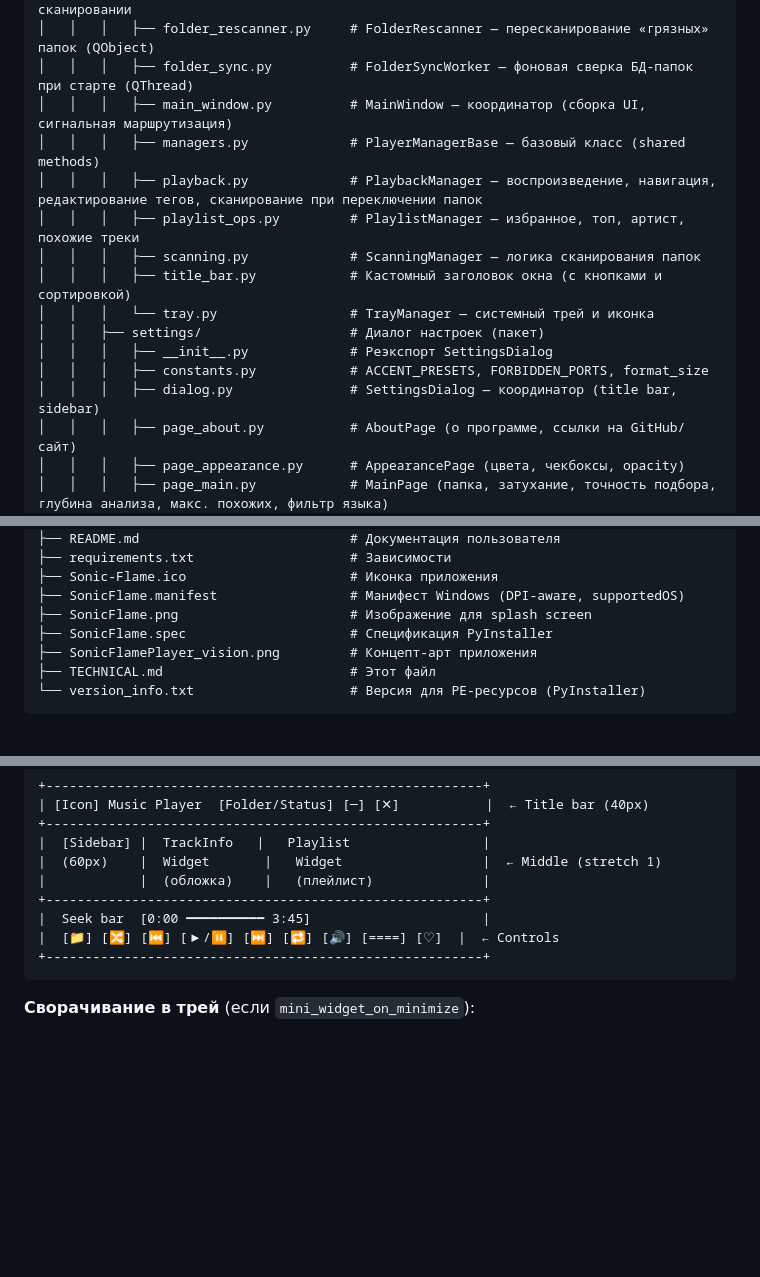
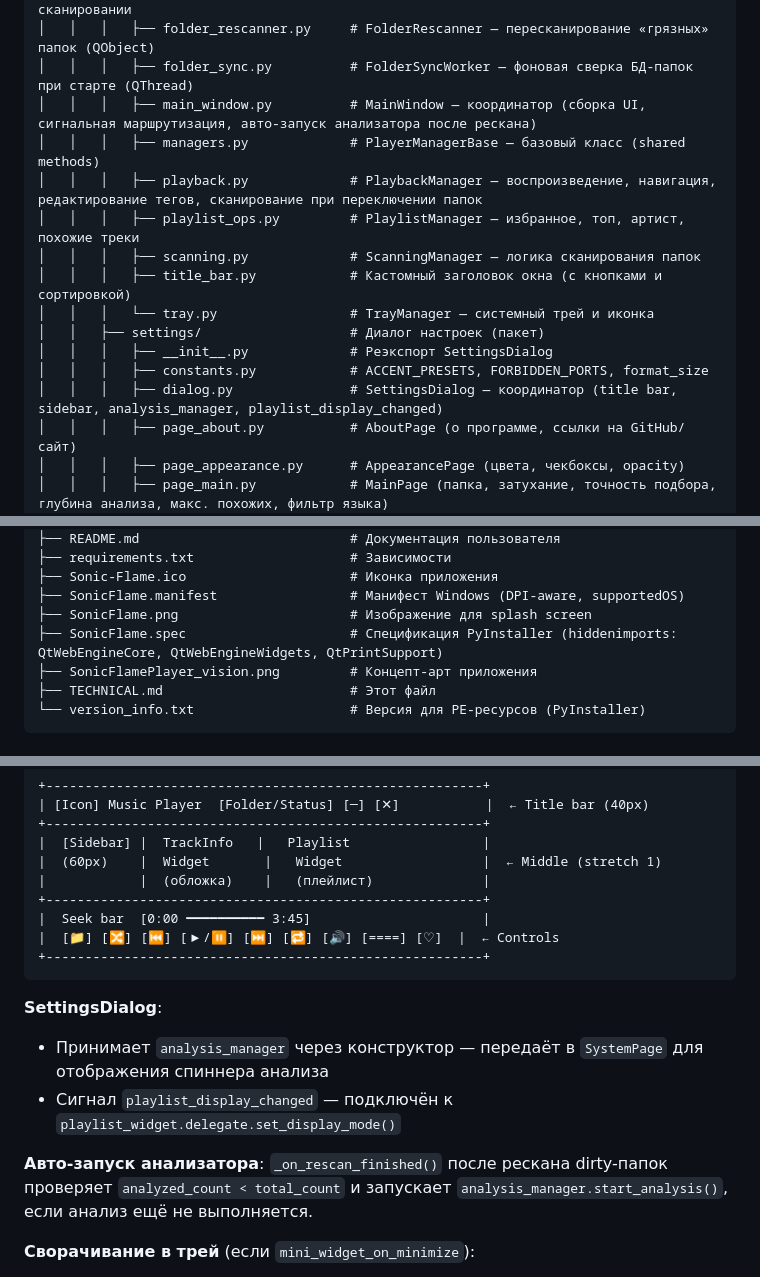
Before and after one commit to ramzes-s/SonicFlame-Player, a Markdown page: docs/TECHNICAL.md, 3 parts joined by grey strips. GitHub-like rendering; blank space fills up the shorter version.

````diff
--- a/docs/TECHNICAL.md
+++ b/docs/TECHNICAL.md
@@ -79,7 +79,7 @@ MusicPlayer2\
 │   │   │   ├── animation.py            # BlinkAnimation — мигание статуса при сканировании
 │   │   │   ├── folder_rescanner.py     # FolderRescanner — пересканирование «грязных» папок (QObject)
 │   │   │   ├── folder_sync.py          # FolderSyncWorker — фоновая сверка БД-папок при старте (QThread)
-│   │   │   ├── main_window.py          # MainWindow — координатор (сборка UI, сигнальная маршрутизация)
+│   │   │   ├── main_window.py          # MainWindow — координатор (сборка UI, сигнальная маршрутизация, авто-запуск анализатора после рескана)
 │   │   │   ├── managers.py             # PlayerManagerBase — базовый класс (shared methods)
 │   │   │   ├── playback.py             # PlaybackManager — воспроизведение, навигация, редактирование тегов, сканирование при переключении папок
 │   │   │   ├── playlist_ops.py         # PlaylistManager — избранное, топ, артист, похожие треки
@@ -89,7 +89,7 @@ MusicPlayer2\
 │   │   ├── settings/                   # Диалог настроек (пакет)
 │   │   │   ├── __init__.py             # Реэкспорт SettingsDialog
 │   │   │   ├── constants.py            # ACCENT_PRESETS, FORBIDDEN_PORTS, format_size
-│   │   │   ├── dialog.py               # SettingsDialog — координатор (title bar, sidebar)
+│   │   │   ├── dialog.py               # SettingsDialog — координатор (title bar, sidebar, analysis_manager, playlist_display_changed)
 │   │   │   ├── page_about.py           # AboutPage (о программе, ссылки на GitHub/сайт)
 │   │   │   ├── page_appearance.py      # AppearancePage (цвета, чекбоксы, opacity)
 │   │   │   ├── page_main.py            # MainPage (папка, затухание, точность подбора, глубина анализа, макс. похожих, фильтр языка)
@@ -150,7 +150,7 @@ MusicPlayer2\
 ├── Sonic-Flame.ico                     # Иконка приложения
 ├── SonicFlame.manifest                 # Манифест Windows (DPI-aware, supportedOS)
 ├── SonicFlame.png                      # Изображение для splash screen
-├── SonicFlame.spec                     # Спецификация PyInstaller
+├── SonicFlame.spec                     # Спецификация PyInstaller (hiddenimports: QtWebEngineCore, QtWebEngineWidgets, QtPrintSupport)
 ├── SonicFlamePlayer_vision.png         # Концепт-арт приложения
 ├── TECHNICAL.md                        # Этот файл
 └── version_info.txt                    # Версия для PE-ресурсов (PyInstaller)
@@ -725,6 +738,12 @@ tol = TOL_BASELINE × 0.5 × (1 − precision/40 × 0.5)
 +--------------------------------------------------------+
 ```
 
+**SettingsDialog**:
+- Принимает `analysis_manager` через конструктор — передаёт в `SystemPage` для отображения спиннера анализа
+- Сигнал `playlist_display_changed` — подключён к `playlist_widget.delegate.set_display_mode()`
+
+**Авто-запуск анализатора**: `_on_rescan_finished()` после рескана dirty-папок проверяет `analyzed_count < total_count` и запускает `analysis_manager.start_analysis()`, если анализ ещё не выполняется.
+
 **Сворачивание в трей** (если `mini_widget_on_minimize`):
 - `showMinimized()` переопределён — вместо минимизации в панель задач окно скрывается (`hide()`)
 - Появляется иконка в системном трее
````
Also changed, not shown: other parts of docs/TECHNICAL.md (+23 -5 lines).
